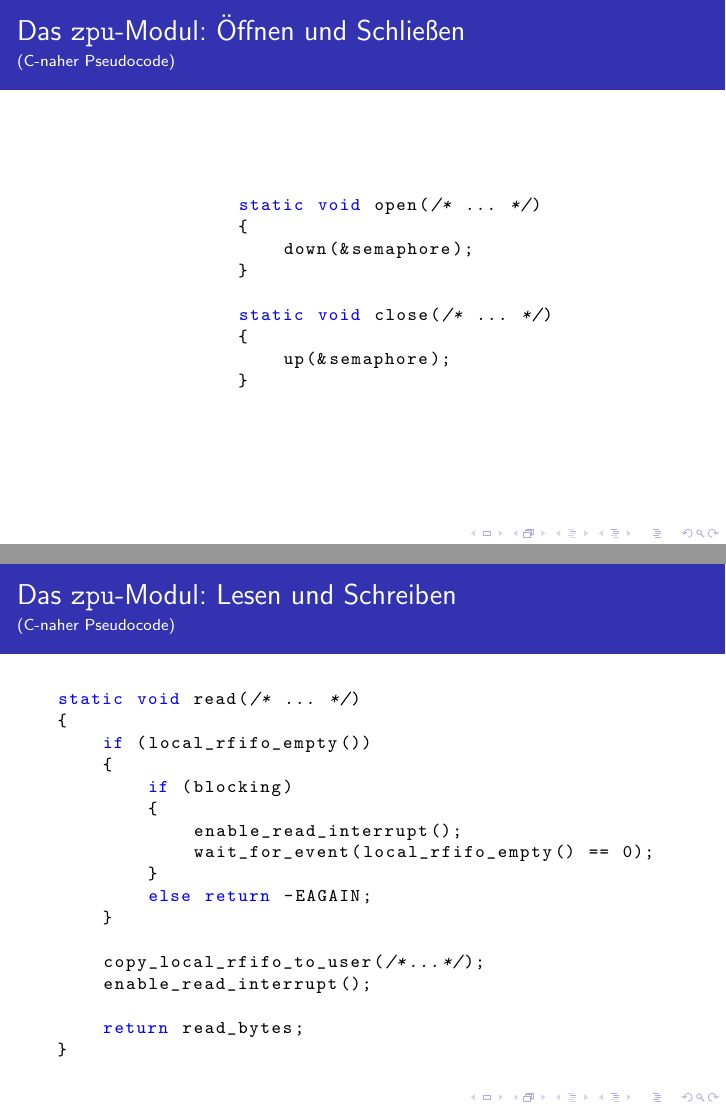
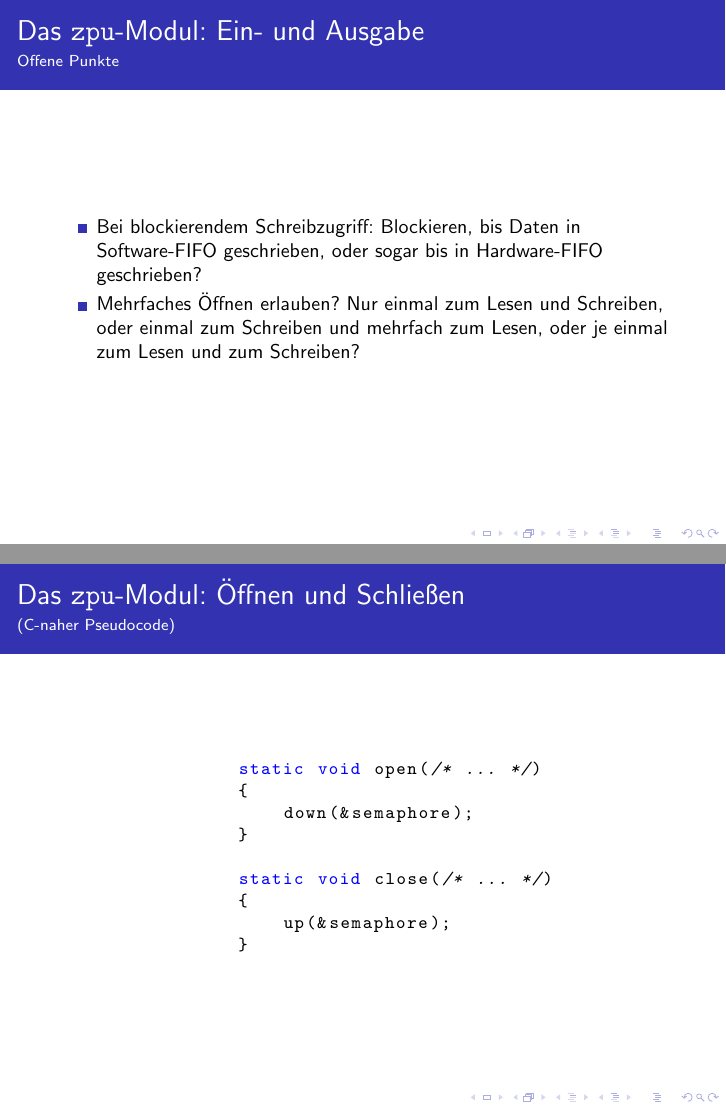
Before and after one commit to olierxleben/zpu_toolchain, LaTeX slides (concept/tex/concept.tex): pages 7 and 8 of 15 before the commit and pages 7 and 8 of 16 after it, joined at a grey line. Compiled offline with pdfLaTeX.

Commit message:
Konzept erweitert.

```diff
--- a/concept/tex/concept.tex
+++ b/concept/tex/concept.tex
@@ -150,6 +150,13 @@
 	\end{columns}
 	\end{frame}
 
+	\begin{frame}{Das \texttt{zpu}-Modul: Ein- und Ausgabe}{Offene Punkte}
+		\begin{itemize}
+			\item Bei blockierendem Schreibzugriff: Blockieren, bis Daten in Software-FIFO geschrieben, oder sogar bis in Hardware-FIFO geschrieben?
+			\item Mehrfaches Öffnen erlauben? Nur einmal zum Lesen und Schreiben, oder einmal zum Schreiben und mehrfach zum Lesen, oder je einmal zum Lesen und zum Schreiben?
+		\end{itemize}
+	\end{frame}
+
 	\begin{frame}[fragile]{Das \texttt{zpu}-Modul: Öffnen und Schließen}{(C-naher Pseudocode)}
 		\begin{lstlisting}[language=C]
 		static void open(/* ... */)
@@ -172,14 +179,14 @@ static void read(/* ... */)
     {
         if (blocking)
         {
-            enable_read_interrupt();
+            enable_write_interrupt();
             wait_for_event(local_rfifo_empty() == 0);
         }
         else return -EAGAIN;
     }
 
     copy_local_rfifo_to_user(/*...*/);
-    enable_read_interrupt();
+    enable_write_interrupt();
 
     return read_bytes;
 }
```
Also changed, not shown: concept/tex/concept.tex (4 more changed lines).
